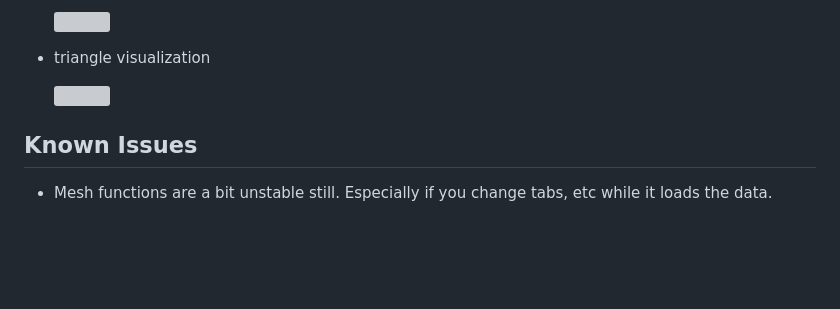
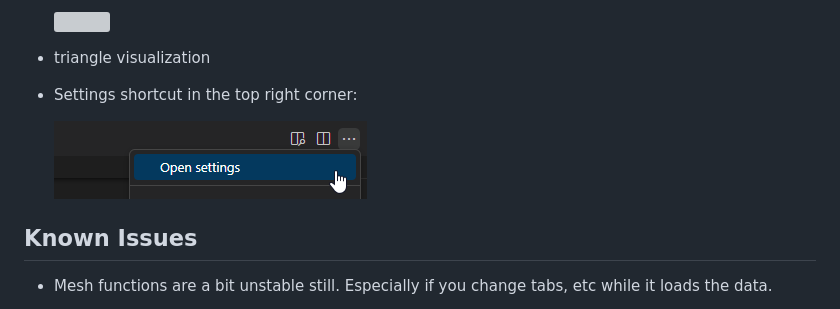
Before and after one commit to BeamNG/vscode-jbeam-editor, a Markdown page: README.md, the part around the change. Drawn GitHub-style; pictures changed too: assets/settingsShortcut.png (added); blank space fills up the shorter version; grey boxes are pictures that could not be loaded.

Commit message:
added basic settings, more to come

```diff
--- a/README.md
+++ b/README.md
@@ -70,7 +70,10 @@ This is a lightweight visualizer and tool for working with the physics definitio
 
 * triangle visualization
 
-  ![](assets/triDisplay.gif)
+
+* Settings shortcut in the top right corner:
+
+  ![](assets/settingsShortcut.png)
 
 
 ## Known Issues
```
Also changed, not shown: 5 other files.
